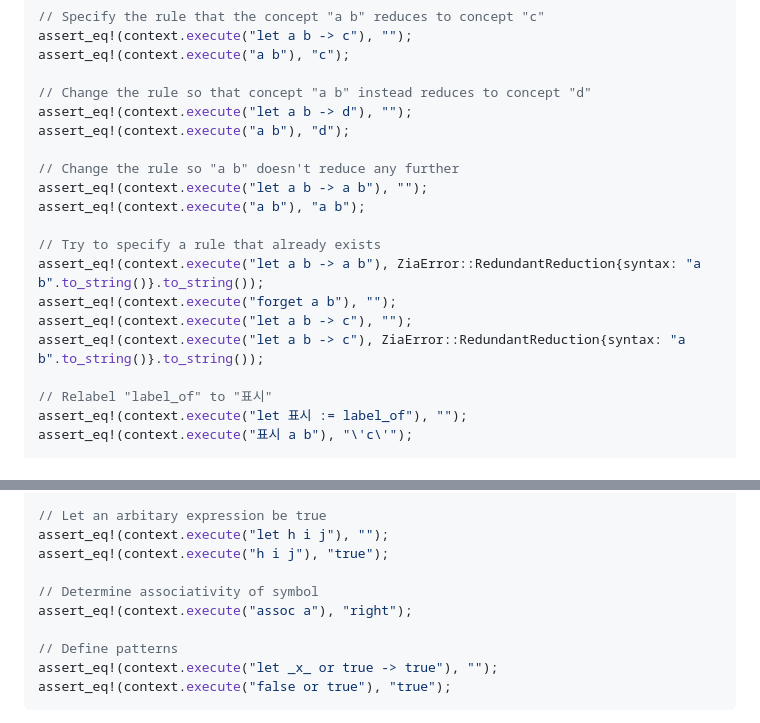
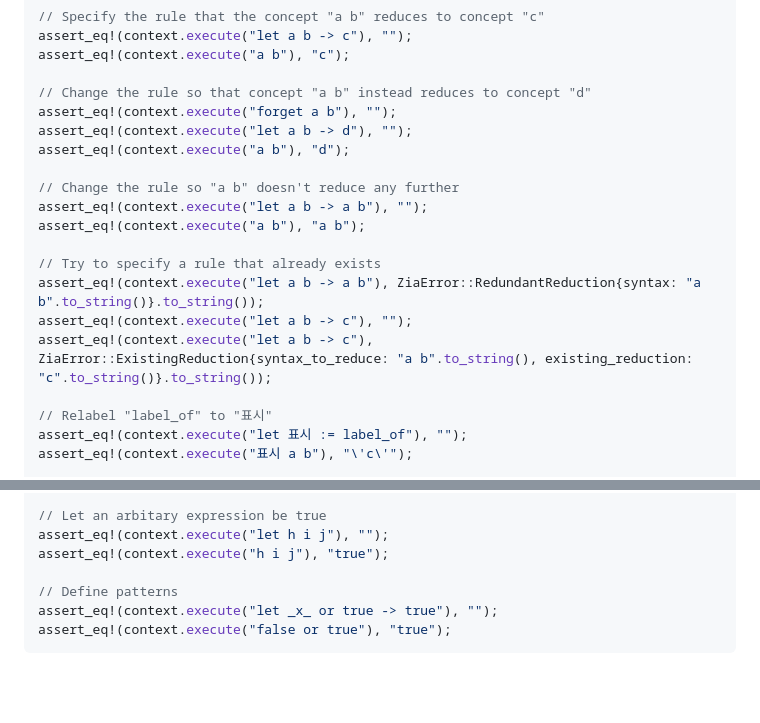
Before and after one commit to Charles-Johnson/zia_programming, a Markdown page: zia/README.md, 2 parts joined by grey strips. GitHub-like rendering; blank space fills up the shorter version.

Commit message:
Fix doc tests

```diff
--- a/zia/README.md
+++ b/zia/README.md
@@ -40,6 +40,7 @@ assert_eq!(context.execute("let a b -> c"), "");
 assert_eq!(context.execute("a b"), "c");
 
 // Change the rule so that concept "a b" instead reduces to concept "d"
+assert_eq!(context.execute("forget a b"), "");
 assert_eq!(context.execute("let a b -> d"), "");
 assert_eq!(context.execute("a b"), "d");
 
@@ -49,9 +50,8 @@ assert_eq!(context.execute("a b"), "a b");
 
 // Try to specify a rule that already exists
 assert_eq!(context.execute("let a b -> a b"), ZiaError::RedundantReduction{syntax: "a b".to_string()}.to_string());
-assert_eq!(context.execute("forget a b"), "");
 assert_eq!(context.execute("let a b -> c"), "");
-assert_eq!(context.execute("let a b -> c"), ZiaError::RedundantReduction{syntax: "a b".to_string()}.to_string());
+assert_eq!(context.execute("let a b -> c"), ZiaError::ExistingReduction{syntax_to_reduce: "a b".to_string(), existing_reduction: "c".to_string()}.to_string());
 
 // Relabel "label_of" to "표시"
 assert_eq!(context.execute("let 표시 := label_of"), "");
@@ -88,9 +88,6 @@ assert_eq!(context.execute("g"), "true");
 assert_eq!(context.execute("let h i j"), "");
 assert_eq!(context.execute("h i j"), "true");
 
-// Determine associativity of symbol
-assert_eq!(context.execute("assoc a"), "right");
-
 // Define patterns
 assert_eq!(context.execute("let _x_ or true -> true"), "");
 assert_eq!(context.execute("false or true"), "true");
```
